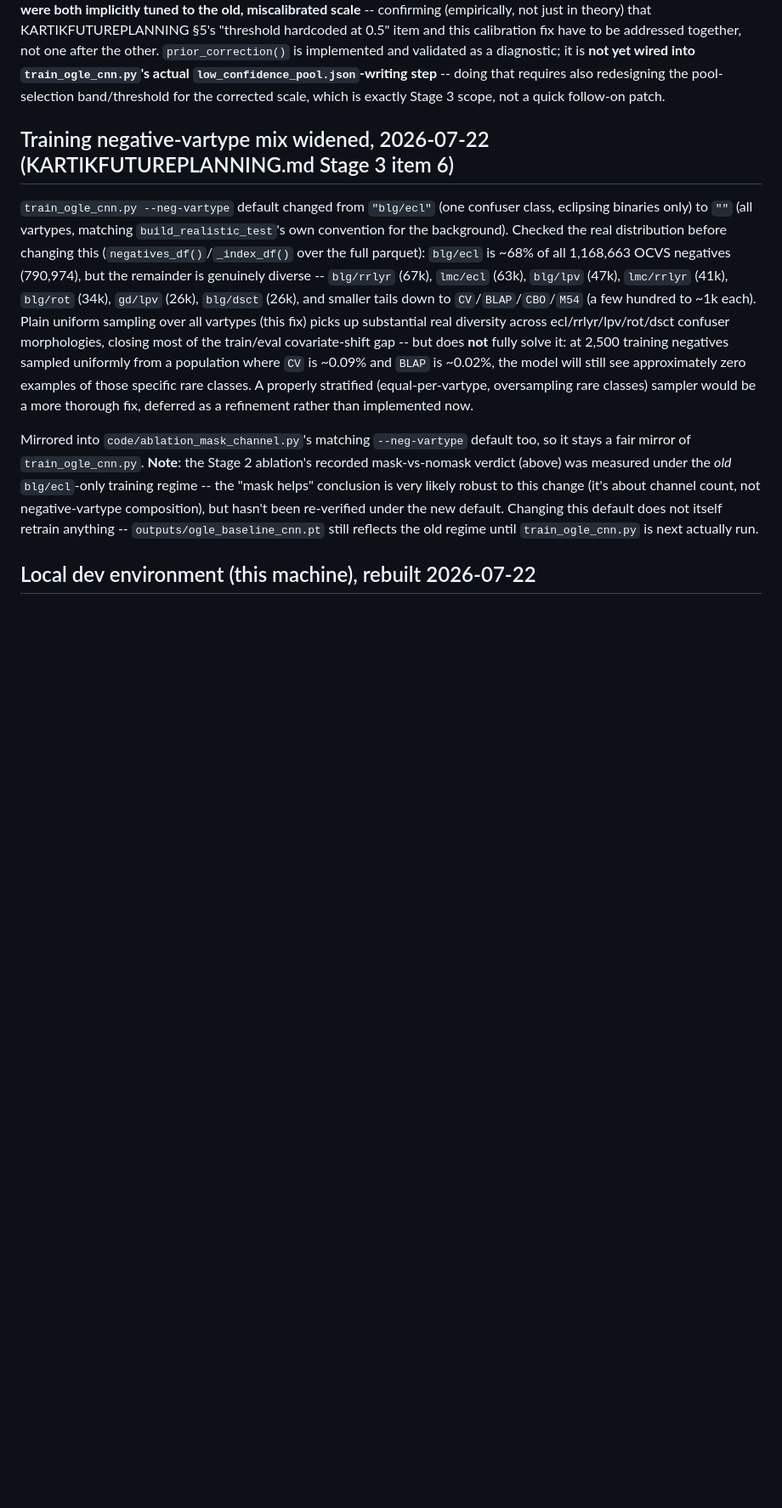
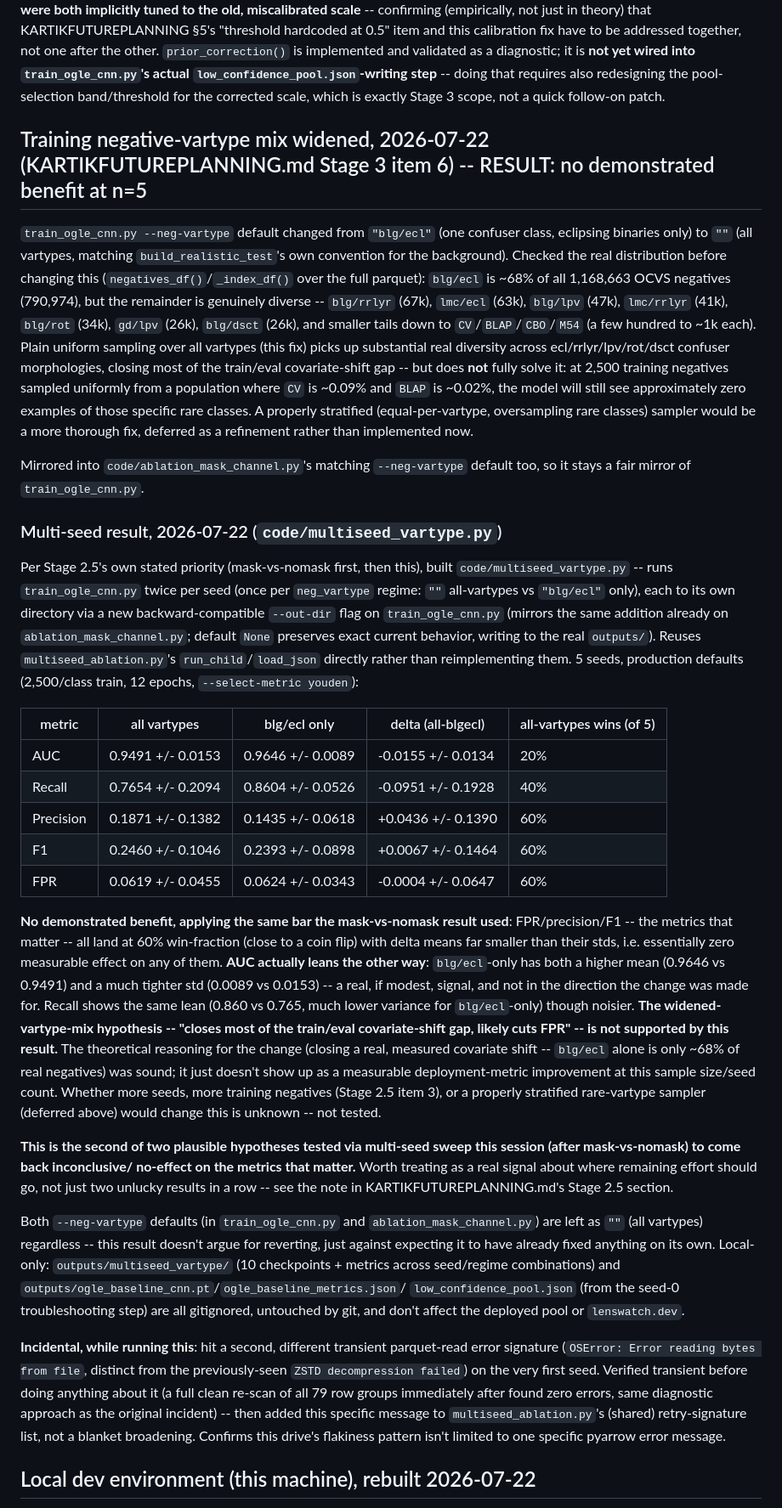
Before and after one commit to suhaankhan2007/AltREU-Project, a Markdown page: CLAUDE.md, the part around the change. Shown at 85% size. GitHub-like rendering; blank space fills up the shorter version.

```diff
--- a/CLAUDE.md
+++ b/CLAUDE.md
@@ -772,7 +772,7 @@ diagnostic; it is **not yet wired into `train_ogle_cnn.py`'s actual
 redesigning the pool-selection band/threshold for the corrected scale,
 which is exactly Stage 3 scope, not a quick follow-on patch.
 
-## Training negative-vartype mix widened, 2026-07-22 (KARTIKFUTUREPLANNING.md Stage 3 item 6)
+## Training negative-vartype mix widened, 2026-07-22 (KARTIKFUTUREPLANNING.md Stage 3 item 6) -- RESULT: no demonstrated benefit at n=5
 
 `train_ogle_cnn.py --neg-vartype` default changed from `"blg/ecl"` (one
 confuser class, eclipsing binaries only) to `""` (all vartypes, matching
@@ -793,14 +793,72 @@ zero examples of those specific rare classes. A properly stratified
 thorough fix, deferred as a refinement rather than implemented now.
 
 Mirrored into `code/ablation_mask_channel.py`'s matching `--neg-vartype`
-default too, so it stays a fair mirror of `train_ogle_cnn.py`. **Note**:
-the Stage 2 ablation's recorded mask-vs-nomask verdict (above) was measured
-under the *old* `blg/ecl`-only training regime -- the "mask helps"
-conclusion is very likely robust to this change (it's about channel count,
-not negative-vartype composition), but hasn't been re-verified under the
-new default. Changing this default does not itself retrain anything --
-`outputs/ogle_baseline_cnn.pt` still reflects the old regime until
-`train_ogle_cnn.py` is next actually run.
+default too, so it stays a fair mirror of `train_ogle_cnn.py`.
+
+### Multi-seed result, 2026-07-22 (`code/multiseed_vartype.py`)
+
+Per Stage 2.5's own stated priority (mask-vs-nomask first, then this),
+built `code/multiseed_vartype.py` -- runs `train_ogle_cnn.py` twice per
+seed (once per `neg_vartype` regime: `""` all-vartypes vs `"blg/ecl"`
+only), each to its own directory via a new backward-compatible `--out-dir`
+flag on `train_ogle_cnn.py` (mirrors the same addition already on
+`ablation_mask_channel.py`; default `None` preserves exact current
+behavior, writing to the real `outputs/`). Reuses
+`multiseed_ablation.py`'s `run_child`/`load_json` directly rather than
+reimplementing them. 5 seeds, production defaults (2,500/class train, 12
+epochs, `--select-metric youden`):
+
+| metric | all vartypes | blg/ecl only | delta (all-blgecl) | all-vartypes wins (of 5) |
+|---|---|---|---|---|
+| AUC | 0.9491 +/- 0.0153 | 0.9646 +/- 0.0089 | -0.0155 +/- 0.0134 | 20% |
+| Recall | 0.7654 +/- 0.2094 | 0.8604 +/- 0.0526 | -0.0951 +/- 0.1928 | 40% |
+| Precision | 0.1871 +/- 0.1382 | 0.1435 +/- 0.0618 | +0.0436 +/- 0.1390 | 60% |
+| F1 | 0.2460 +/- 0.1046 | 0.2393 +/- 0.0898 | +0.0067 +/- 0.1464 | 60% |
+| FPR | 0.0619 +/- 0.0455 | 0.0624 +/- 0.0343 | -0.0004 +/- 0.0647 | 60% |
+
+**No demonstrated benefit, applying the same bar the mask-vs-nomask result
+used**: FPR/precision/F1 -- the metrics that matter -- all land at 60%
+win-fraction (close to a coin flip) with delta means far smaller than
+their stds, i.e. essentially zero measurable effect on any of them.
+**AUC actually leans the other way**: `blg/ecl`-only has both a higher
+mean (0.9646 vs 0.9491) and a much tighter std (0.0089 vs 0.0153) -- a
+real, if modest, signal, and not in the direction the change was made for.
+Recall shows the same lean (0.860 vs 0.765, much lower variance for
+`blg/ecl`-only) though noisier. **The widened-vartype-mix hypothesis --
+"closes most of the train/eval covariate-shift gap, likely cuts FPR" -- is
+not supported by this result.** The theoretical reasoning for the change
+(closing a real, measured covariate shift -- `blg/ecl` alone is only ~68%
+of real negatives) was sound; it just doesn't show up as a measurable
+deployment-metric improvement at this sample size/seed count. Whether more
+seeds, more training negatives (Stage 2.5 item 3), or a properly stratified
+rare-vartype sampler (deferred above) would change this is unknown --
+not tested.
+
+**This is the second of two plausible hypotheses tested via multi-seed
+sweep this session (after mask-vs-nomask) to come back inconclusive/
+no-effect on the metrics that matter.** Worth treating as a real signal
+about where remaining effort should go, not just two unlucky results in a
+row -- see the note in KARTIKFUTUREPLANNING.md's Stage 2.5 section.
+
+Both `--neg-vartype` defaults (in `train_ogle_cnn.py` and
+`ablation_mask_channel.py`) are left as `""` (all vartypes) regardless --
+this result doesn't argue for reverting, just against expecting it to have
+already fixed anything on its own. Local-only: `outputs/multiseed_vartype/`
+(10 checkpoints + metrics across seed/regime combinations) and
+`outputs/ogle_baseline_cnn.pt`/`ogle_baseline_metrics.json`/
+`low_confidence_pool.json` (from the seed-0 troubleshooting step) are all
+gitignored, untouched by git, and don't affect the deployed pool or
+`lenswatch.dev`.
+
+**Incidental, while running this**: hit a second, different transient
+parquet-read error signature (`OSError: Error reading bytes from file`,
+distinct from the previously-seen `ZSTD decompression failed`) on the very
+first seed. Verified transient before doing anything about it (a full
+clean re-scan of all 79 row groups immediately after found zero errors,
+same diagnostic approach as the original incident) -- then added this
+specific message to `multiseed_ablation.py`'s (shared) retry-signature
+list, not a blanket broadening. Confirms this drive's flakiness pattern
+isn't limited to one specific pyarrow error message.
 
 ## Local dev environment (this machine), rebuilt 2026-07-22
 
```
Also changed, not shown: KARTIKFUTUREPLANNING.md (+50 -16 lines).
